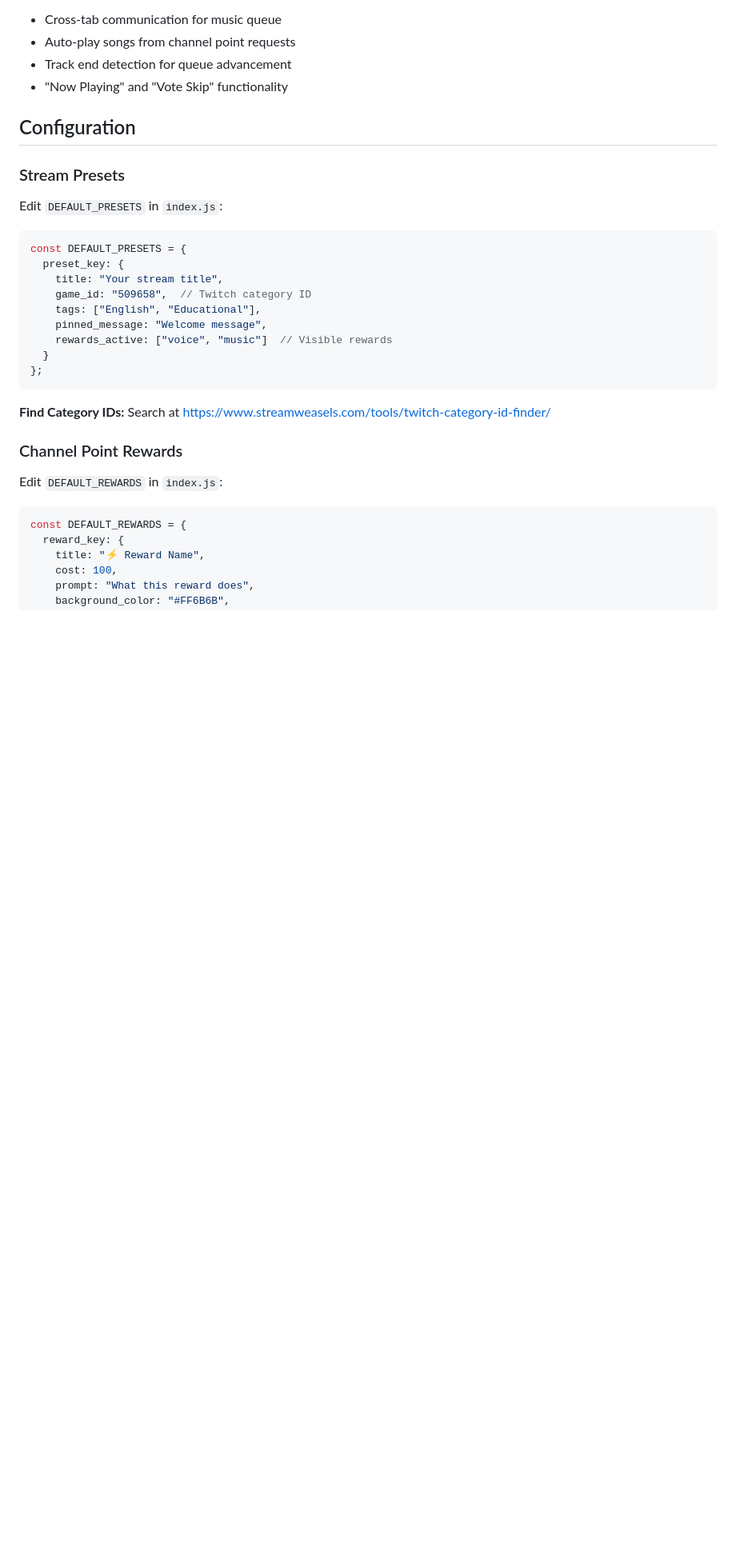
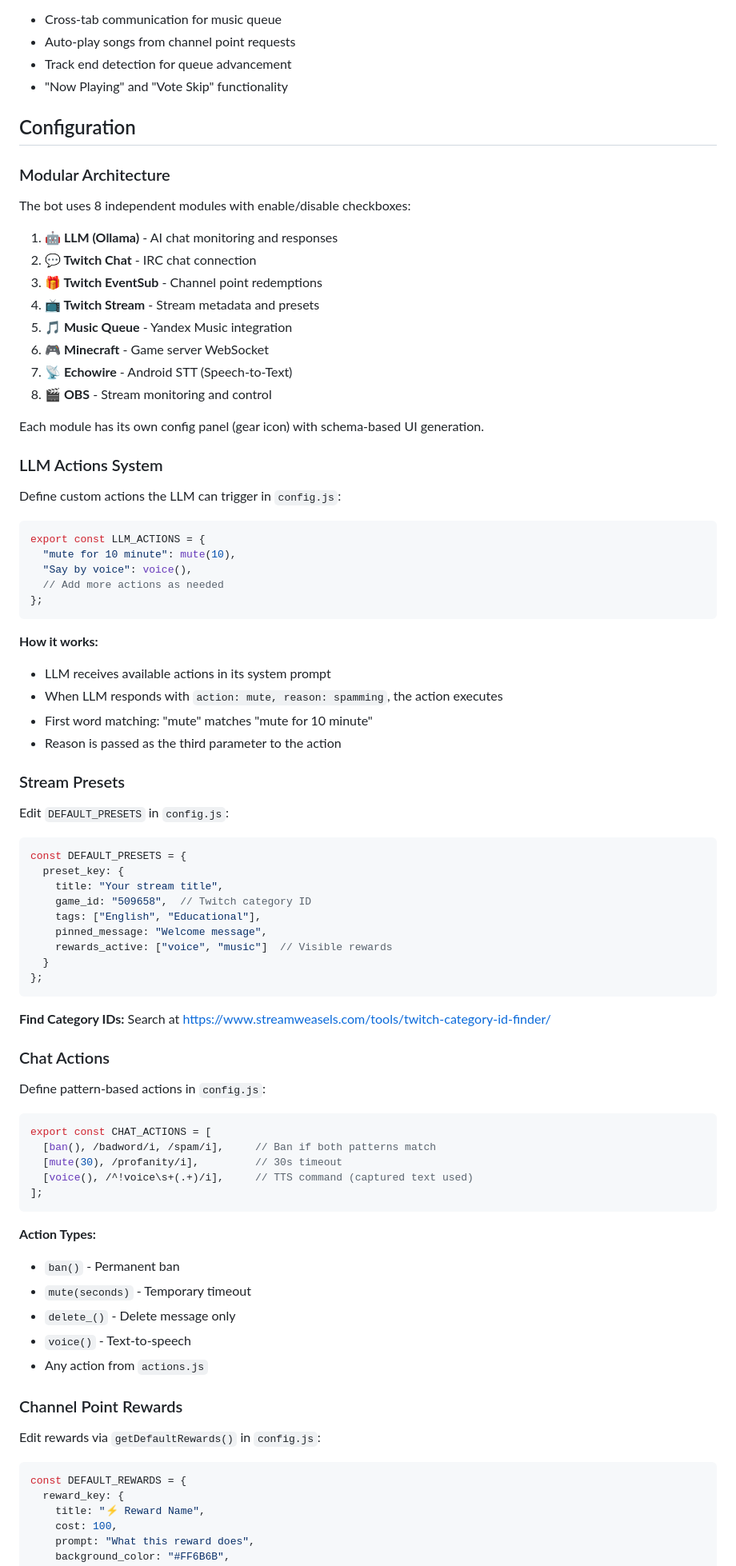
Before and after one commit to Vany/teammater, a Markdown page: README.md, the part around one of its changes. Shown at 80% size. GitHub-like rendering; blank space fills up the shorter version.

````diff
--- a/README.md
+++ b/README.md
@@ -132,9 +175,42 @@ Add the included UserScript:
 
 ## Configuration
 
+### Modular Architecture
+
+The bot uses 8 independent modules with enable/disable checkboxes:
+
+1. **🤖 LLM (Ollama)** - AI chat monitoring and responses
+2. **💬 Twitch Chat** - IRC chat connection
+3. **🎁 Twitch EventSub** - Channel point redemptions
+4. **📺 Twitch Stream** - Stream metadata and presets
+5. **🎵 Music Queue** - Yandex Music integration
+6. **🎮 Minecraft** - Game server WebSocket
+7. **📡 Echowire** - Android STT (Speech-to-Text)
+8. **🎬 OBS** - Stream monitoring and control
+
+Each module has its own config panel (gear icon) with schema-based UI generation.
+
+### LLM Actions System
+
+Define custom actions the LLM can trigger in `config.js`:
+
+```javascript
+export const LLM_ACTIONS = {
+  "mute for 10 minute": mute(10),
+  "Say by voice": voice(),
+  // Add more actions as needed
+};
+```
+
+**How it works:**
+- LLM receives available actions in its system prompt
+- When LLM responds with `action: mute, reason: spamming`, the action executes
+- First word matching: "mute" matches "mute for 10 minute"
+- Reason is passed as the third parameter to the action
+
 ### Stream Presets
 
-Edit `DEFAULT_PRESETS` in `index.js`:
+Edit `DEFAULT_PRESETS` in `config.js`:
 
 ```javascript
 const DEFAULT_PRESETS = {
@@ -151,9 +227,28 @@ const DEFAULT_PRESETS = {
 **Find Category IDs:**
 Search at https://www.streamweasels.com/tools/twitch-category-id-finder/
 
+### Chat Actions
+
+Define pattern-based actions in `config.js`:
+
+```javascript
+export const CHAT_ACTIONS = [
+  [ban(), /badword/i, /spam/i],     // Ban if both patterns match
+  [mute(30), /profanity/i],         // 30s timeout
+  [voice(), /^!voice\s+(.+)/i],     // TTS command (captured text used)
+];
+```
+
+**Action Types:**
+- `ban()` - Permanent ban
+- `mute(seconds)` - Temporary timeout
+- `delete_()` - Delete message only
+- `voice()` - Text-to-speech
+- Any action from `actions.js`
+
 ### Channel Point Rewards
 
-Edit `DEFAULT_REWARDS` in `index.js`:
+Edit rewards via `getDefaultRewards()` in `config.js`:
 
 ```javascript
 const DEFAULT_REWARDS = {
````
Also changed, not shown: other parts of README.md (+143 -81 lines).
